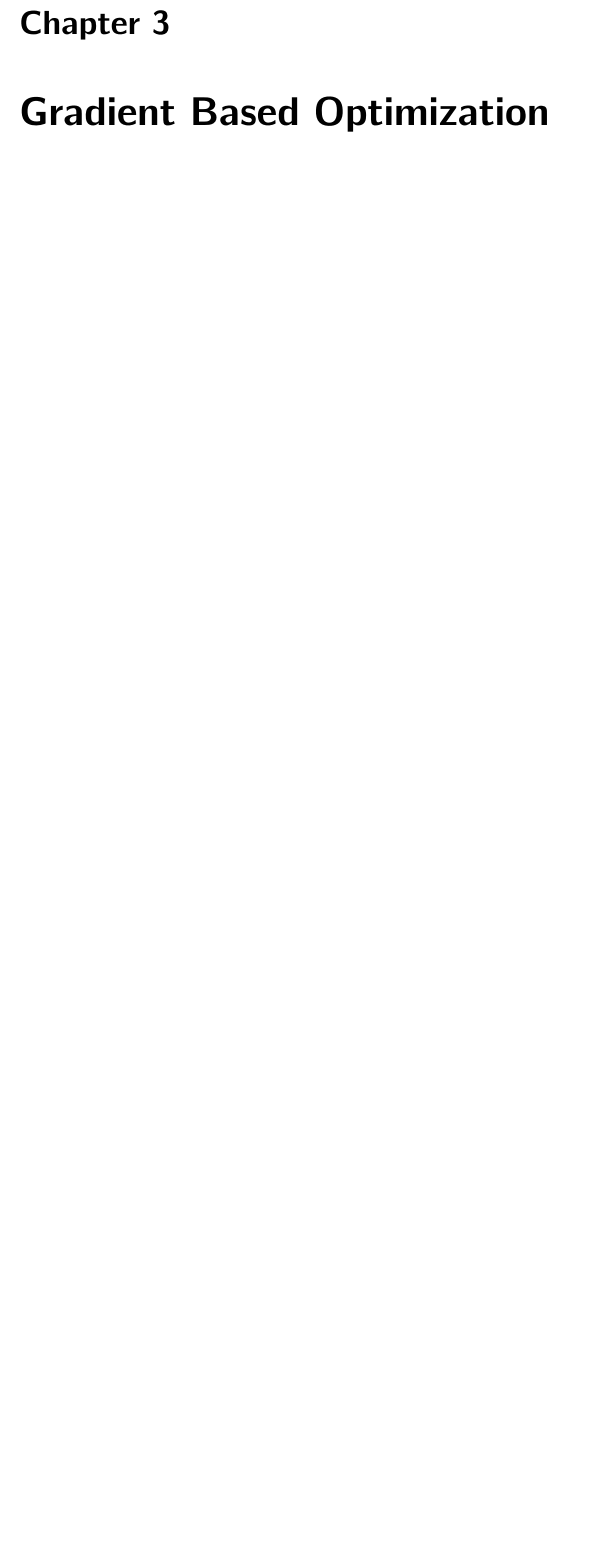
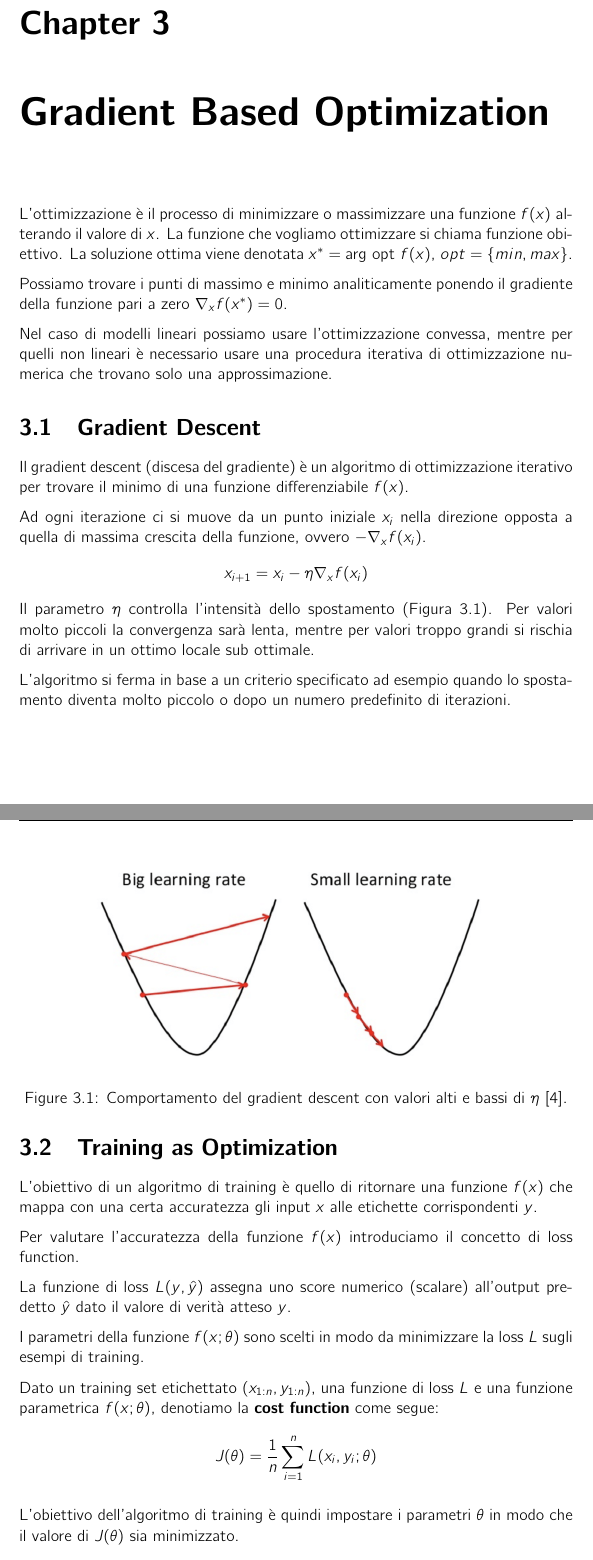
Before and after one commit to saiteki-kai/appunti-magistrale, a LaTeX document (01 - Advanced Machine Learning/main.tex, which reads 01 - Advanced Machine Learning/chapters/03_gradient_optimization.tex): part of page 7 of 13 before the commit and two parts of pages 7 and 8 of 16 after it, the two joined at a grey line, cut so that both start at the same text, the shorter picture padded with empty space. Compiled offline with pdfLaTeX.

Commit message:
add AML - gradient optimization

```diff
--- a/01 - Advanced Machine Learning/chapters/03_gradient_optimization.tex
+++ b/01 - Advanced Machine Learning/chapters/03_gradient_optimization.tex
@@ -1 +1,45 @@
 \chapter{Gradient Based Optimization}
+L'ottimizzazione è il processo di minimizzare o massimizzare una funzione $f(x)$ alterando il valore di $x$.
+La funzione che vogliamo ottimizzare si chiama funzione obiettivo. La soluzione ottima viene denotata $x^*=\text{arg opt }f(x)$, $opt = \{min, max\} $.
+
+Possiamo trovare i punti di massimo e minimo analiticamente ponendo il gradiente della funzione pari a zero $\nabla_x f(x^*) = 0$.
+
+Nel caso di modelli lineari possiamo usare l'ottimizzazione convessa, mentre per quelli non lineari è necessario
+usare una procedura iterativa di ottimizzazione numerica che trovano solo una approssimazione.
+
+\section{Gradient Descent}
+Il gradient descent (discesa del gradiente) è un algoritmo di ottimizzazione iterativo per trovare il minimo di una funzione differenziabile $f(x)$.
+
+Ad ogni iterazione ci si muove da un punto iniziale $x_i$ nella direzione opposta a quella di massima crescita della funzione, ovvero $-\nabla_x f(x_i)$.
+%
+\begin{align*}
+  x_{i+1} = x_i - \eta \nabla_x f(x_i)
+\end{align*}
+Il parametro $\eta$ controlla l'intensità dello spostamento (Figura \ref{fig:learning-rate}). Per valori molto piccoli la convergenza sarà lenta, mentre per valori troppo grandi si rischia di arrivare
+in un ottimo locale sub ottimale.
+
+L'algoritmo si ferma in base a un criterio specificato ad esempio quando lo spostamento diventa molto piccolo o dopo un numero predefinito di iterazioni.
+\begin{figure}
+  \centering
+  \includegraphics[width=0.8\linewidth]{images/learning-rate.png}
+  \caption{Comportamento del gradient descent con valori alti e bassi di $\eta$ \cite{img:learning-rate}.}
+  \label{fig:learning-rate}
+\end{figure}
+
+\section{Training as Optimization}
+L'obiettivo di un algoritmo di training è quello di ritornare una funzione $f(x)$ che mappa con una certa accuratezza gli input $x$
+alle etichette corrispondenti $y$.
+
+Per valutare l'accuratezza della funzione $f(x)$ introduciamo il concetto di loss function.
+
+La funzione di loss $L(y, \hat{y})$ assegna uno score numerico (scalare) all'output predetto $\hat{y}$ dato il valore di verità atteso $y$.
+
+I parametri della funzione $f(x; \theta)$ sono scelti in modo da minimizzare la loss $L$ sugli esempi di training.
+
+Dato un training set etichettato $(x_{1:n}, y_{1:n})$, una funzione di loss $L$ e una funzione parametrica $f(x; \theta)$, denotiamo la \textbf{cost function} come segue:
+\begin{align*}
+  J(\theta) = \frac{1}{n} \sum_{i=1}^n L(x_i, y_i; \theta)
+\end{align*}
+
+L'obiettivo dell'algoritmo di training è quindi impostare i parametri $\theta$ in modo che il valore di $J(\theta)$ sia minimizzato.
+\begin{align*}
```
Also changed, not shown: 01 - Advanced Machine Learning/ref.bib (+38 -22 lines), 01 - Advanced Machine Learning/images/gradient-descent.png (added), 01 - Advanced Machine Learning/images/learning-rate.png (added), 01 - Advanced Machine Learning/chapters/03_gradient_optimization.tex (45 more changed lines), 1 other file.
